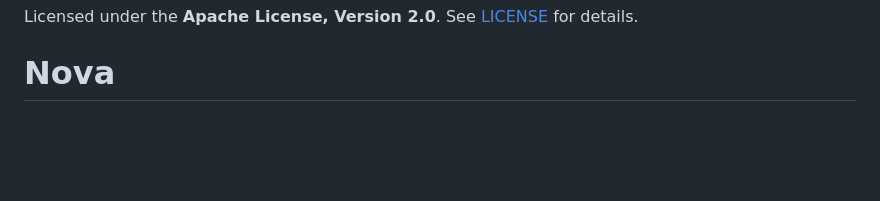
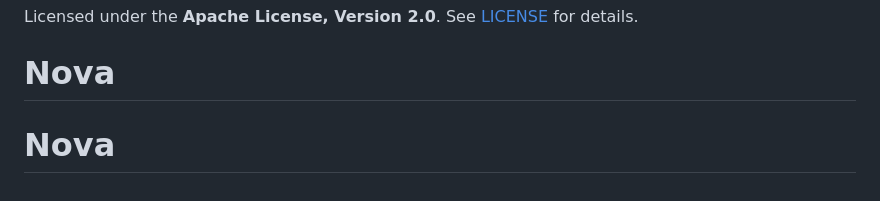
Before and after one commit to princekjha-dev/Nova, a Markdown page: README.md, the part around the change. Rendered like a GitHub page; blank space fills up the shorter version.

```diff
--- a/README.md
+++ b/README.md
@@ -108,3 +108,4 @@ nova/
 
 Licensed under the **Apache License, Version 2.0**. See [LICENSE](LICENSE) for details.
 # Nova
+# Nova
```
